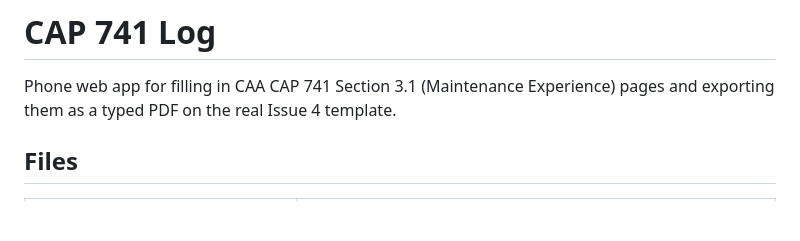
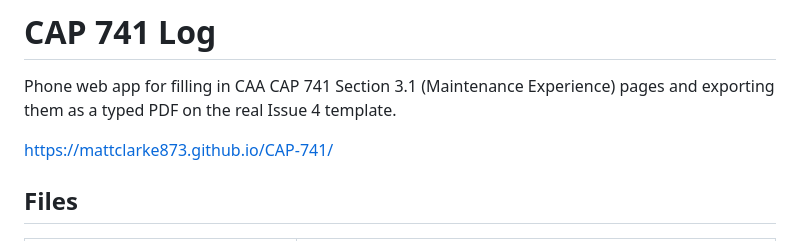
Before and after one commit to MattClarke873/CAP-741, a Markdown page: README.md, the part around the change. Rendered like a GitHub page; blank space fills up the shorter version.

Commit message:
Add project URL to README
Added project URL to README for easy access.

```diff
--- a/README.md
+++ b/README.md
@@ -1,6 +1,9 @@
 # CAP 741 Log
 
 Phone web app for filling in CAA CAP 741 Section 3.1 (Maintenance Experience) pages and exporting them as a typed PDF on the real Issue 4 template.
+
+https://mattclarke873.github.io/CAP-741/
+
 
 ## Files
 | File | Purpose |
```
